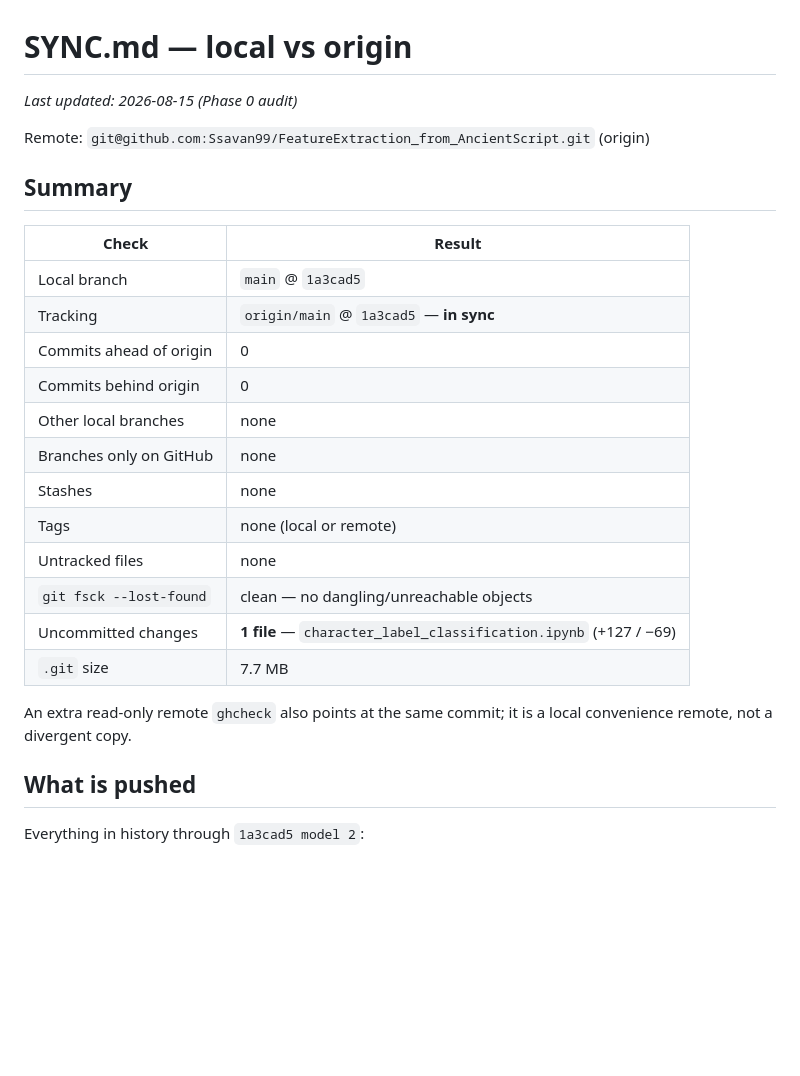
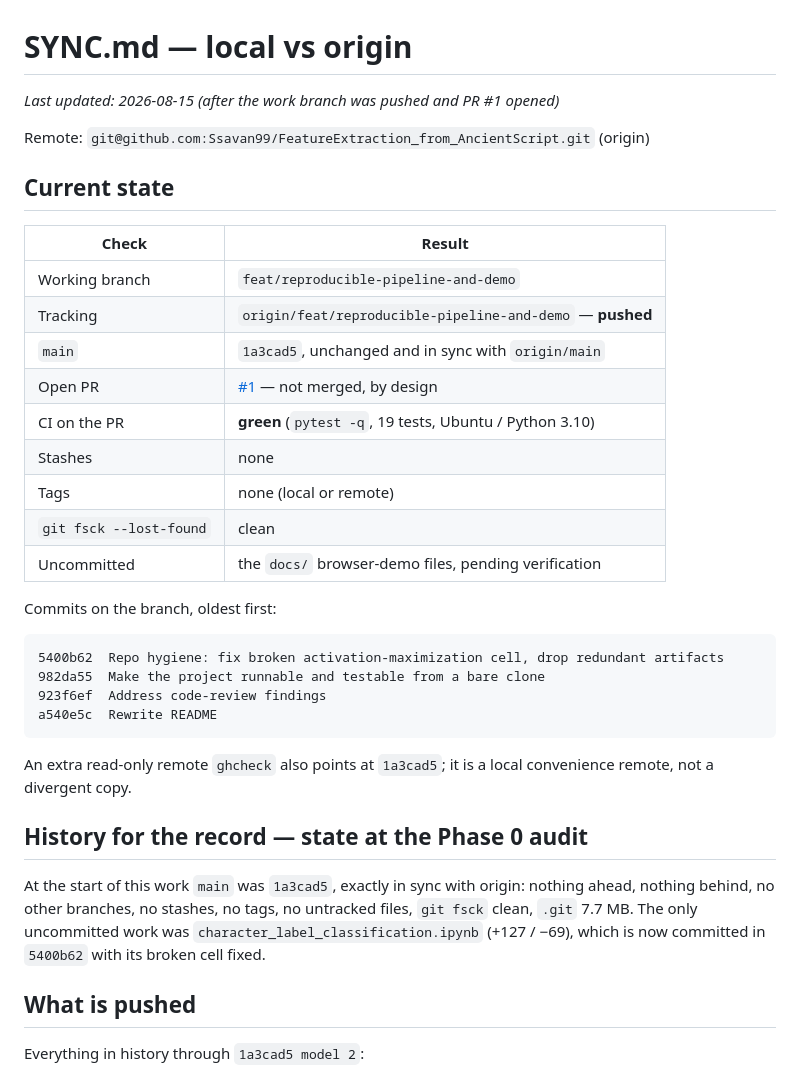
Before and after one commit to Ssavan99/FeatureExtraction_from_AncientScript, a Markdown page: SYNC.md, the part around the change. Drawn GitHub-style; blank space fills up the shorter version.

Commit message:
Update SYNC.md for the pushed branch and open PR

````diff
--- a/SYNC.md
+++ b/SYNC.md
@@ -1,27 +1,37 @@
 # SYNC.md — local vs origin
 
-_Last updated: 2026-08-15 (Phase 0 audit)_
+_Last updated: 2026-08-15 (after the work branch was pushed and PR #1 opened)_
 
 Remote: `git@github.com:Ssavan99/FeatureExtraction_from_AncientScript.git` (origin)
 
-## Summary
+## Current state
 
 | Check | Result |
 |---|---|
-| Local branch | `main` @ `1a3cad5` |
-| Tracking | `origin/main` @ `1a3cad5` — **in sync** |
-| Commits ahead of origin | 0 |
-| Commits behind origin | 0 |
-| Other local branches | none |
-| Branches only on GitHub | none |
+| Working branch | `feat/reproducible-pipeline-and-demo` |
+| Tracking | `origin/feat/reproducible-pipeline-and-demo` — **pushed** |
+| `main` | `1a3cad5`, unchanged and in sync with `origin/main` |
+| Open PR | [#1](https://github.com/Ssavan99/FeatureExtraction_from_AncientScript/pull/1) — not merged, by design |
+| CI on the PR | **green** (`pytest -q`, 19 tests, Ubuntu / Python 3.10) |
 | Stashes | none |
 | Tags | none (local or remote) |
-| Untracked files | none |
-| `git fsck --lost-found` | clean — no dangling/unreachable objects |
-| Uncommitted changes | **1 file** — `character_label_classification.ipynb` (+127 / −69) |
-| `.git` size | 7.7 MB |
+| `git fsck --lost-found` | clean |
+| Uncommitted | the `docs/` browser-demo files, pending verification |
 
-An extra read-only remote `ghcheck` also points at the same commit; it is a local convenience remote, not a divergent copy.
+Commits on the branch, oldest first:
+
+```
+5400b62  Repo hygiene: fix broken activation-maximization cell, drop redundant artifacts
+982da55  Make the project runnable and testable from a bare clone
+923f6ef  Address code-review findings
+a540e5c  Rewrite README
+```
+
+An extra read-only remote `ghcheck` also points at `1a3cad5`; it is a local convenience remote, not a divergent copy.
+
+## History for the record — state at the Phase 0 audit
+
+At the start of this work `main` was `1a3cad5`, exactly in sync with origin: nothing ahead, nothing behind, no other branches, no stashes, no tags, no untracked files, `git fsck` clean, `.git` 7.7 MB. The only uncommitted work was `character_label_classification.ipynb` (+127 / −69), which is now committed in `5400b62` with its broken cell fixed.
 
 ## What is pushed
 
````
